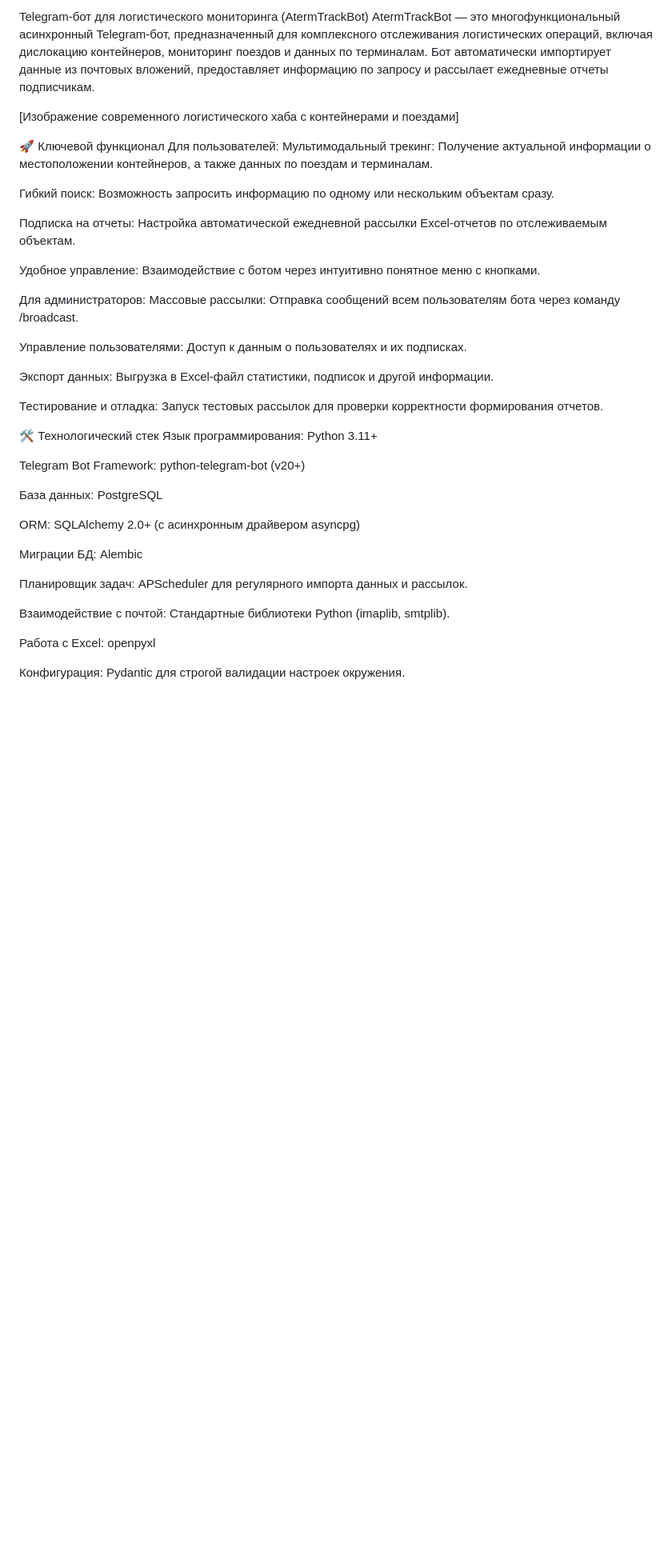
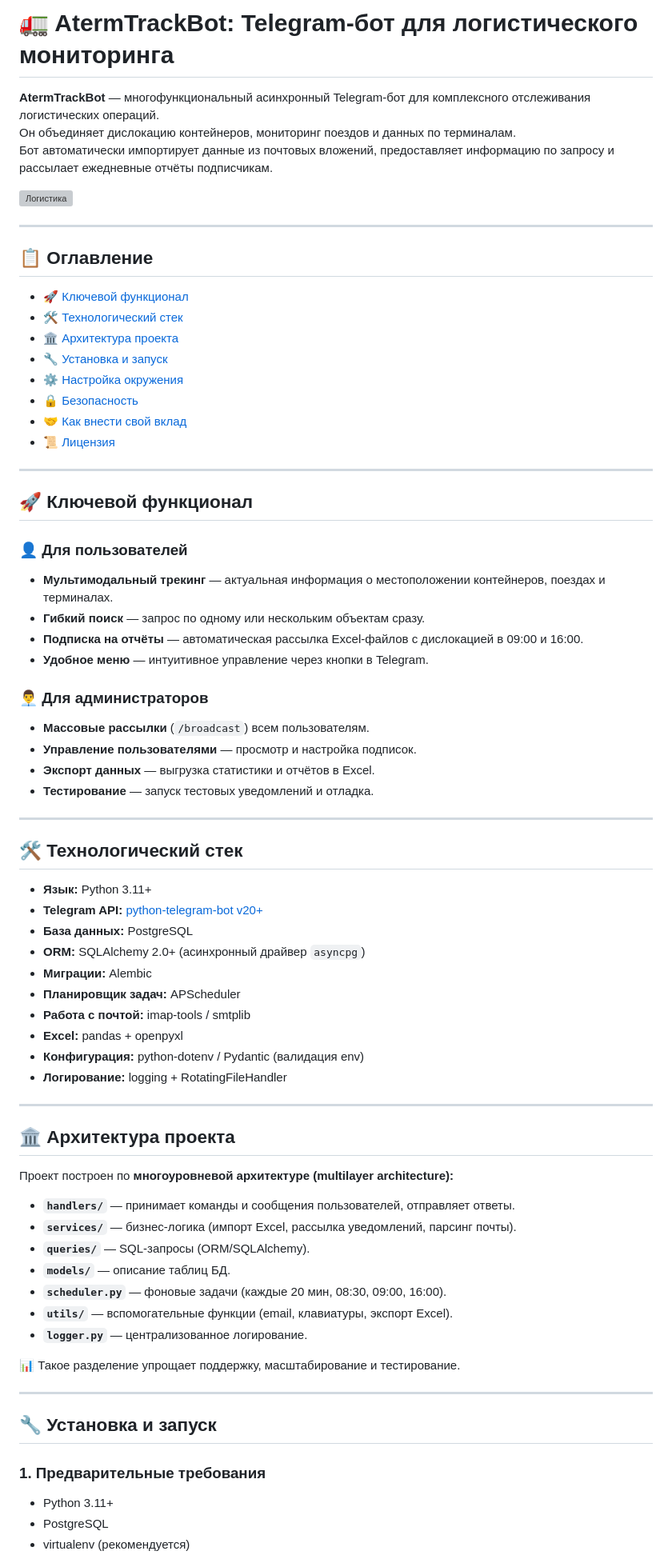
Before and after one commit to kuzyivan/telegram-bot-container-tracker-2, a Markdown page: README.md, the part around one of its changes. Shown at 80% size. GitHub-like rendering; blank space fills up the shorter version; grey boxes are pictures that could not be loaded.

```diff
--- a/README.md
+++ b/README.md
@@ -1,43 +1,75 @@
-Telegram-бот для логистического мониторинга (AtermTrackBot)
-AtermTrackBot — это многофункциональный асинхронный Telegram-бот, предназначенный для комплексного отслеживания логистических операций, включая дислокацию контейнеров, мониторинг поездов и данных по терминалам. Бот автоматически импортирует данные из почтовых вложений, предоставляет информацию по запросу и рассылает ежедневные отчеты подписчикам.
+# 🚛 AtermTrackBot: Telegram-бот для логистического мониторинга
 
-[Изображение современного логистического хаба с контейнерами и поездами]
+**AtermTrackBot** — многофункциональный асинхронный Telegram-бот для комплексного отслеживания логистических операций.
+Он объединяет дислокацию контейнеров, мониторинг поездов и данных по терминалам.
+Бот автоматически импортирует данные из почтовых вложений, предоставляет информацию по запросу и рассылает ежедневные отчёты подписчикам.
 
-🚀 Ключевой функционал
-Для пользователей:
-Мультимодальный трекинг: Получение актуальной информации о местоположении контейнеров, а также данных по поездам и терминалам.
+![Логистика](https://images.unsplash.com/photo-1504711434969-e33886168f5c?ixlib=rb-4.0.3&q=80&fm=jpg&crop=entropy&cs=tinysrgb&w=1200)
 
-Гибкий поиск: Возможность запросить информацию по одному или нескольким объектам сразу.
+---
 
-Подписка на отчеты: Настройка автоматической ежедневной рассылки Excel-отчетов по отслеживаемым объектам.
+## 📋 Оглавление
+- [🚀 Ключевой функционал](#-ключевой-функционал)
+- [🛠️ Технологический стек](#️-технологический-стек)
+- [🏛️ Архитектура проекта](#️-архитектура-проекта)
+- [🔧 Установка и запуск](#-установка-и-запуск)
+- [⚙️ Настройка окружения](#️-настройка-окружения)
+- [🔒 Безопасность](#-безопасность)
+- [🤝 Как внести свой вклад](#-как-внести-свой-вклад)
+- [📜 Лицензия](#-лицензия)
 
-Удобное управление: Взаимодействие с ботом через интуитивно понятное меню с кнопками.
+---
 
-Для администраторов:
-Массовые рассылки: Отправка сообщений всем пользователям бота через команду /broadcast.
+## 🚀 Ключевой функционал
 
-Управление пользователями: Доступ к данным о пользователях и их подписках.
+### 👤 Для пользователей
+- **Мультимодальный трекинг** — актуальная информация о местоположении контейнеров, поездах и терминалах.
+- **Гибкий поиск** — запрос по одному или нескольким объектам сразу.
+- **Подписка на отчёты** — автоматическая рассылка Excel-файлов с дислокацией в 09:00 и 16:00.
+- **Удобное меню** — интуитивное управление через кнопки в Telegram.
 
-Экспорт данных: Выгрузка в Excel-файл статистики, подписок и другой информации.
+### 👨‍💼 Для администраторов
+- **Массовые рассылки** (`/broadcast`) всем пользователям.
+- **Управление пользователями** — просмотр и настройка подписок.
+- **Экспорт данных** — выгрузка статистики и отчётов в Excel.
+- **Тестирование** — запуск тестовых уведомлений и отладка.
 
-Тестирование и отладка: Запуск тестовых рассылок для проверки корректности формирования отчетов.
+---
 
-🛠️ Технологический стек
-Язык программирования: Python 3.11+
+## 🛠️ Технологический стек
+- **Язык:** Python 3.11+
+- **Telegram API:** [python-telegram-bot v20+](https://docs.python-telegram-bot.org/)
+- **База данных:** PostgreSQL
+- **ORM:** SQLAlchemy 2.0+ (асинхронный драйвер `asyncpg`)
+- **Миграции:** Alembic
+- **Планировщик задач:** APScheduler
+- **Работа с почтой:** imap-tools / smtplib
+- **Excel:** pandas + openpyxl
+- **Конфигурация:** python-dotenv / Pydantic (валидация env)
+- **Логирование:** logging + RotatingFileHandler
 
-Telegram Bot Framework: python-telegram-bot (v20+)
+---
 
-База данных: PostgreSQL
+## 🏛️ Архитектура проекта
 
-ORM: SQLAlchemy 2.0+ (с асинхронным драйвером asyncpg)
+Проект построен по **многоуровневой архитектуре (multilayer architecture):**
 
-Миграции БД: Alembic
+- **`handlers/`** — принимает команды и сообщения пользователей, отправляет ответы.
+- **`services/`** — бизнес-логика (импорт Excel, рассылка уведомлений, парсинг почты).
+- **`queries/`** — SQL-запросы (ORM/SQLAlchemy).
+- **`models/`** — описание таблиц БД.
+- **`scheduler.py`** — фоновые задачи (каждые 20 мин, 08:30, 09:00, 16:00).
+- **`utils/`** — вспомогательные функции (email, клавиатуры, экспорт Excel).
+- **`logger.py`** — централизованное логирование.
 
-Планировщик задач: APScheduler для регулярного импорта данных и рассылок.
+📊 Такое разделение упрощает поддержку, масштабирование и тестирование.
 
-Взаимодействие с почтой: Стандартные библиотеки Python (imaplib, smtplib).
+---
 
-Работа с Excel: openpyxl
+## 🔧 Установка и запуск
 
-Конфигурация: Pydantic для строгой валидации настроек окружения.
+### 1. Предварительные требования
+- Python 3.11+
+- PostgreSQL
+- virtualenv (рекомендуется)
 
```
Also changed, not shown: other parts of README.md (+112 -90 lines).
